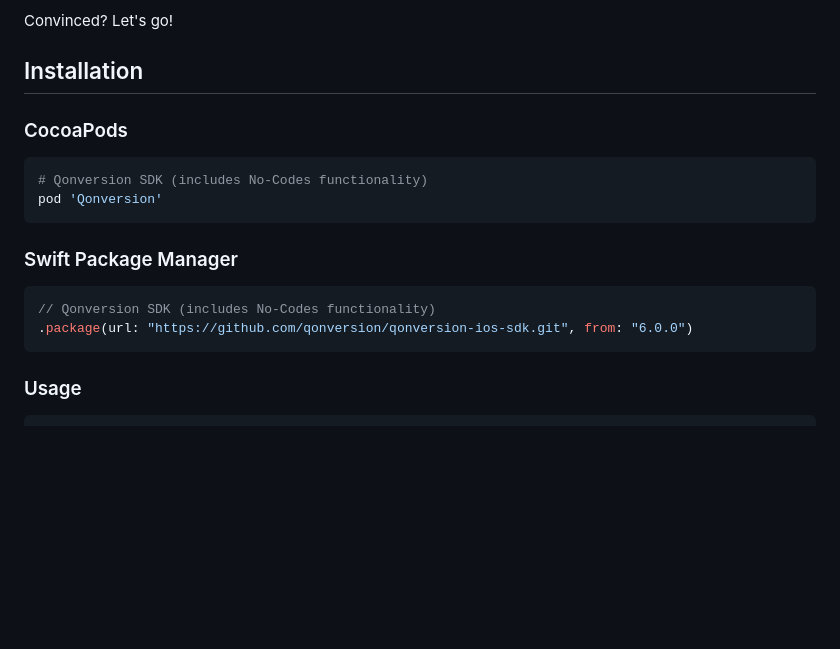
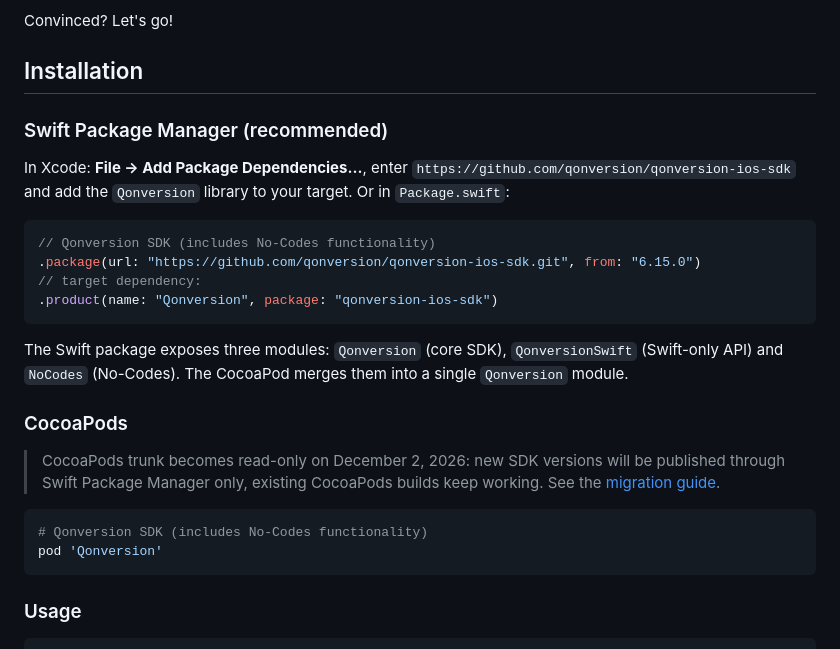
Before and after one commit to qonversion/qonversion-ios-sdk, a Markdown page: README.md, the part around one of its changes. Rendered like a GitHub page; blank space fills up the shorter version.

````diff
--- a/README.md
+++ b/README.md
@@ -218,18 +218,26 @@ Convinced? Let's go!
 
 ## Installation
 
+### Swift Package Manager (recommended)
+
+In Xcode: **File → Add Package Dependencies...**, enter `https://github.com/qonversion/qonversion-ios-sdk` and add the `Qonversion` library to your target. Or in `Package.swift`:
+
+```swift
+// Qonversion SDK (includes No-Codes functionality)
+.package(url: "https://github.com/qonversion/qonversion-ios-sdk.git", from: "6.15.0")
+// target dependency:
+.product(name: "Qonversion", package: "qonversion-ios-sdk")
+```
+
+The Swift package exposes three modules: `Qonversion` (core SDK), `QonversionSwift` (Swift-only API) and `NoCodes` (No-Codes). The CocoaPod merges them into a single `Qonversion` module.
+
 ### CocoaPods
+
+> CocoaPods trunk becomes read-only on December 2, 2026: new SDK versions will be published through Swift Package Manager only, existing CocoaPods builds keep working. See the [migration guide](https://documentation.qonversion.io/docs/dec-2026-migration-guide-cocoapods-to-spm).
 
 ```ruby
 # Qonversion SDK (includes No-Codes functionality)
 pod 'Qonversion'
-```
-
-### Swift Package Manager
-
-```swift
-// Qonversion SDK (includes No-Codes functionality)
-.package(url: "https://github.com/qonversion/qonversion-ios-sdk.git", from: "6.0.0")
 ```
 
 ### Usage
````
Also changed, not shown: other parts of README.md (+4 -4 lines).
